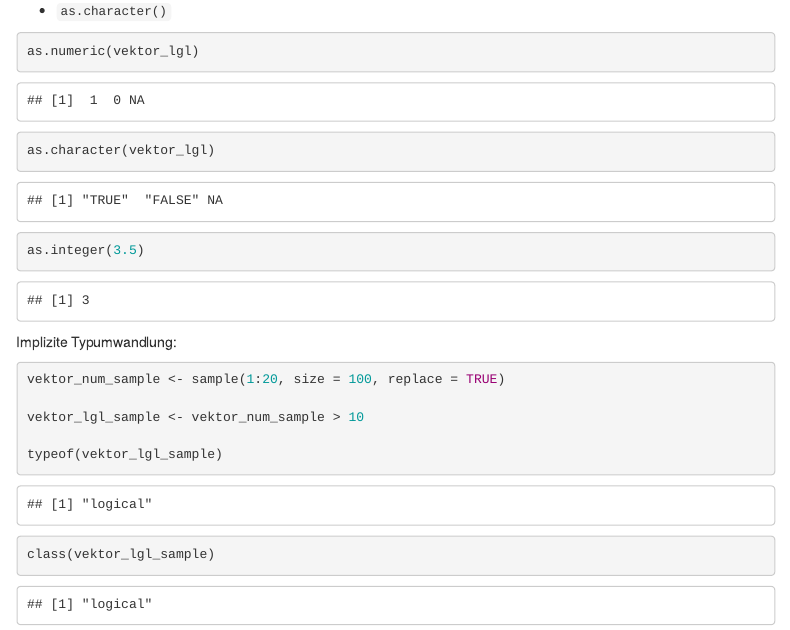
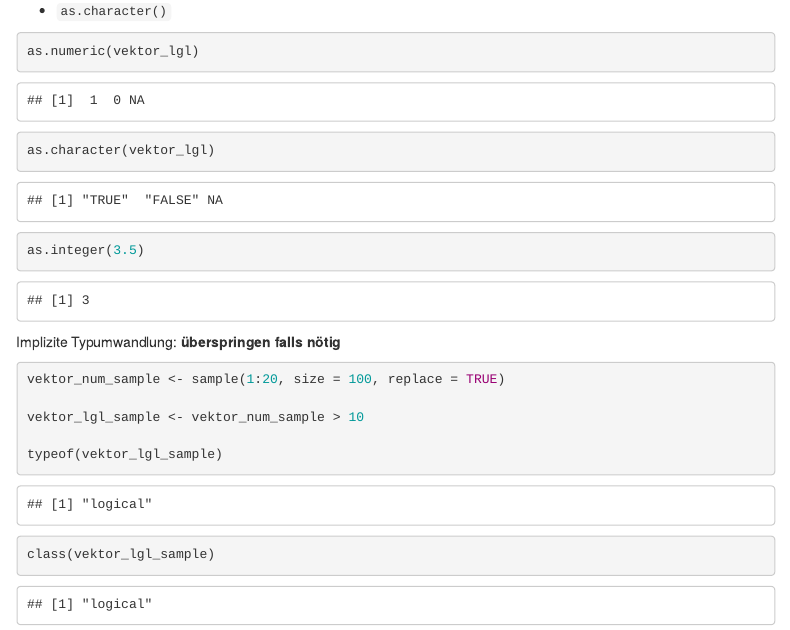
Before and after one commit to waiting-a/demo-02-vektoren, an R Markdown document (demo-02-solutions.Rmd): the page in a window 1100 px wide, from 1600 px down. Rendered offline with R 4.5, knitr and Pandoc, with nearby package versions; code that draws random numbers runs with fixed seeds of ours; some code elsewhere in the file could not run offline; menus at the side of the page are left out.

Commit message:
Kapitel weglassen wenn nötig

````diff
--- a/demo-02-solutions.Rmd
+++ b/demo-02-solutions.Rmd
@@ -87,7 +87,7 @@ as.integer(3.5)
 
 ```
 
-Implizite Typumwandlung:
+Implizite Typumwandlung: **überspringen falls nötig**
 
 ```{r vek-typ-implizit}
 
````
Also changed, not shown: demo-02-solutions.Rmd (2 more changed lines).
